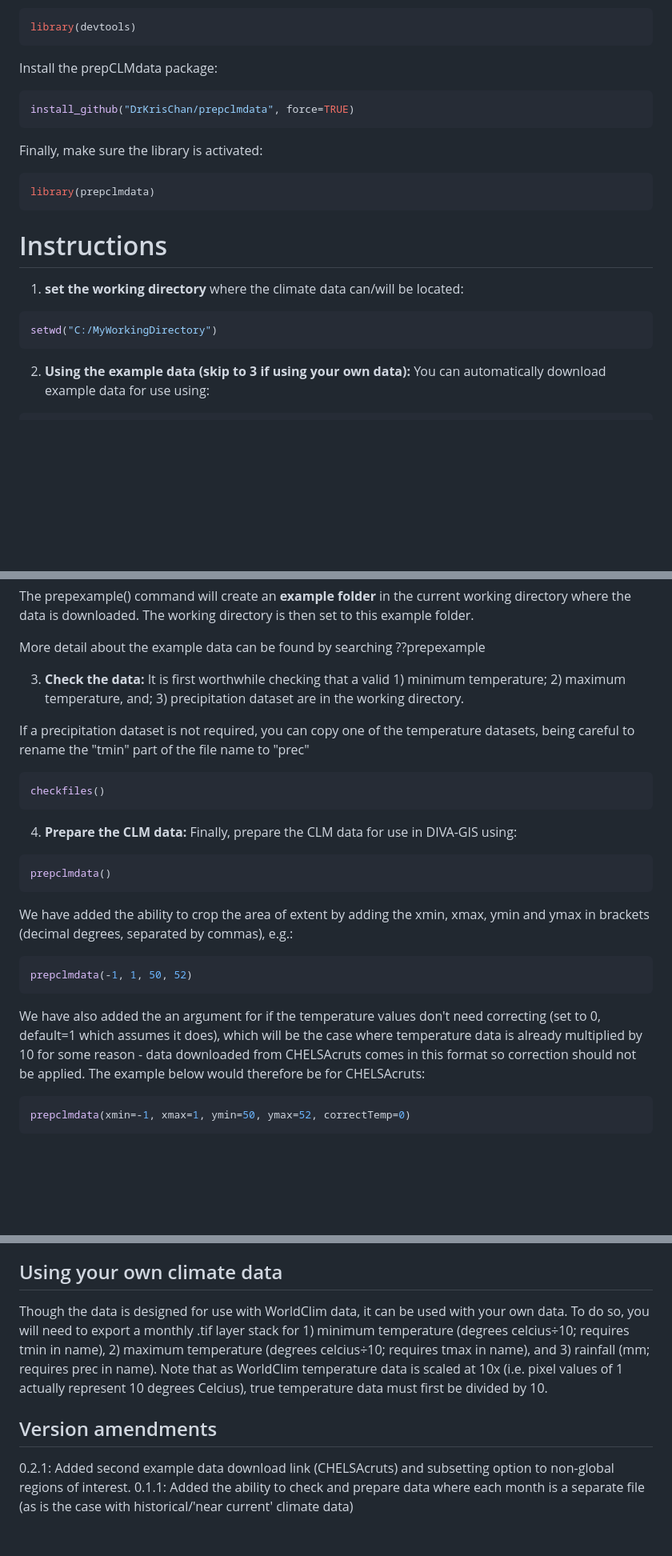
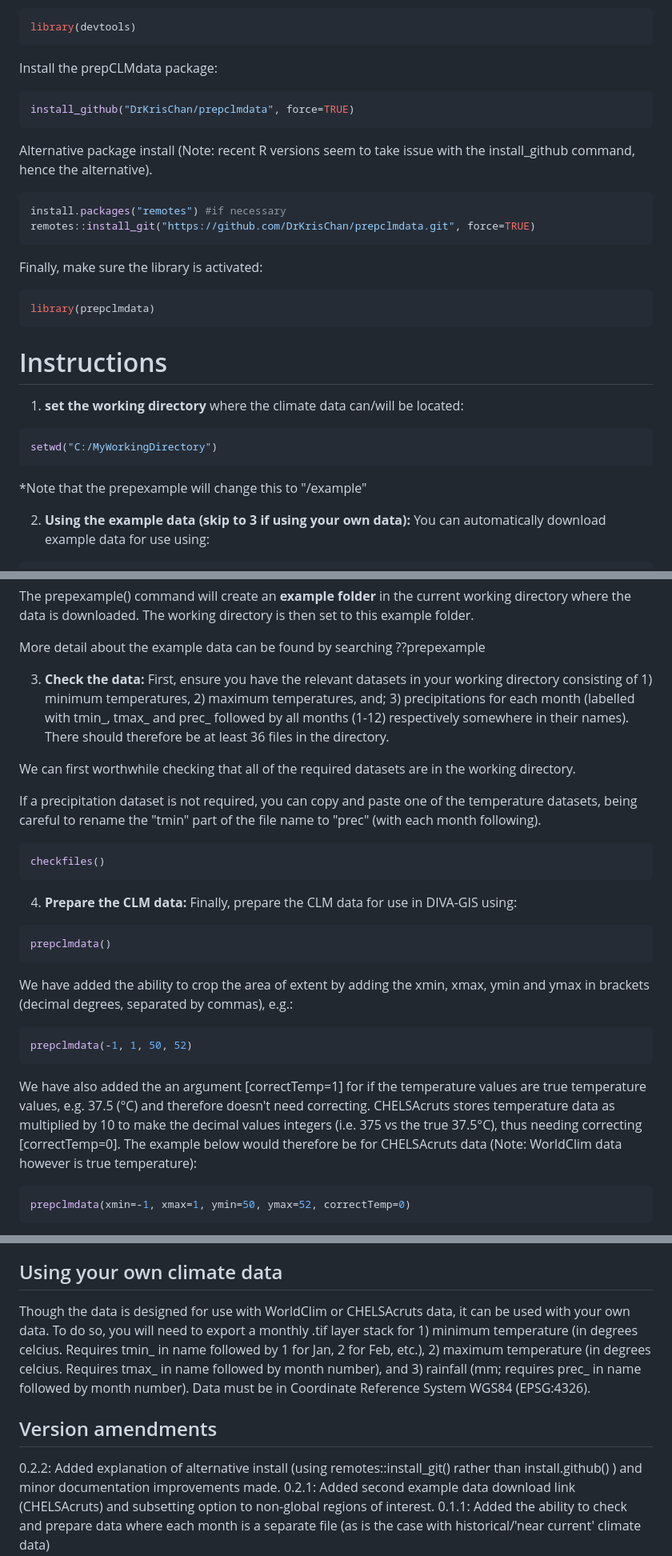
Before and after one commit to DrKrisChan/prepCLMdata, a Markdown page: Readme.md, 3 parts joined by grey strips. Shown at 80% size. Rendered like a GitHub page; blank space fills up the shorter version.

````diff
--- a/Readme.md
+++ b/Readme.md
@@ -22,6 +22,12 @@ Install the prepCLMdata package:
 install_github("DrKrisChan/prepclmdata", force=TRUE)
 ```
 
+Alternative package install (Note: recent R versions seem to take issue with the install_github command, hence the alternative).
+```r
+install.packages("remotes") #if necessary
+remotes::install_git("https://github.com/DrKrisChan/prepclmdata.git", force=TRUE)
+```
+
 Finally, make sure the library is activated:
 ```r
 library(prepclmdata)
@@ -33,6 +39,7 @@ library(prepclmdata)
 ```r
 setwd("C:/MyWorkingDirectory")
 ```
+*Note that the prepexample will change this to "/example"
 
 2. **Using the example data (skip to 3 if using your own data):**
 You can automatically download example data for use using:
@@ -49,9 +56,11 @@ The prepexample() command will create an **example folder** in the current worki
 More detail about the example data can be found by searching ??prepexample
 
 3. **Check the data:**
-It is first worthwhile checking that a valid 1) minimum temperature; 2) maximum temperature, and; 3) precipitation dataset are in the working directory.
+First, ensure you have the relevant datasets in your working directory consisting of 1) minimum temperatures, 2) maximum temperatures, and; 3) precipitations for each month (labelled with tmin_, tmax_ and prec_ followed by all months (1-12) respectively somewhere in their names). There should therefore be at least 36 files in the directory.
 
-If a precipitation dataset is not required, you can copy one of the temperature datasets, being careful to rename the "tmin" part of the file name to "prec"
+We can first worthwhile checking that all of the required datasets are in the working directory.
+
+If a precipitation dataset is not required, you can copy and paste one of the temperature datasets, being careful to rename the "tmin" part of the file name to "prec" (with each month following).
 ```r
 checkfiles()
 ```
@@ -67,7 +76,7 @@ We have added the ability to crop the area of extent by adding the xmin, xmax, y
 prepclmdata(-1, 1, 50, 52)
 ```
 
-We have also added the an argument for if the temperature values don't need correcting (set to 0, default=1 which assumes it does), which will be the case where temperature data is already multiplied by 10 for some reason - data downloaded from CHELSAcruts comes in this format so correction should not be applied. The example below would therefore be for CHELSAcruts:
+We have also added the an argument [correctTemp=1] for if the temperature values are true temperature values, e.g. 37.5 (°C) and therefore doesn't need correcting. CHELSAcruts stores temperature data as multiplied by 10 to make the decimal values integers (i.e. 375 vs the true 37.5°C), thus needing correcting [correctTemp=0]. The example below would therefore be for CHELSAcruts data (Note: WorldClim data however is true temperature):
 ```r
 prepclmdata(xmin=-1, xmax=1, ymin=50, ymax=52, correctTemp=0)
 ```
@@ -98,9 +107,10 @@ To import and use the climate data in DIVA-GIS:
 
 ## Using your own climate data
 
-Though the data is designed for use with WorldClim data, it can be used with your own data. To do so, you will need to export a monthly .tif layer stack for 1) minimum temperature (degrees celcius÷10; requires tmin in name), 2) maximum temperature (degrees celcius÷10; requires tmax in name), and 3) rainfall (mm; requires prec in name). Note that as WorldClim temperature data is scaled at 10x (i.e. pixel values of 1 actually represent 10 degrees Celcius), true temperature data must first be divided by 10.
+Though the data is designed for use with WorldClim or CHELSAcruts data, it can be used with your own data. To do so, you will need to export a monthly .tif layer stack for 1) minimum temperature (in degrees celcius. Requires tmin_ in name followed by 1 for Jan, 2 for Feb, etc.), 2) maximum temperature (in degrees celcius. Requires tmax_ in name followed by month number), and 3) rainfall (mm; requires prec_ in name followed by month number). Data must be in Coordinate Reference System WGS84 (EPSG:4326).
 
 ## Version amendments
+0.2.2: Added explanation of alternative install (using remotes::install_git() rather than install.github() ) and minor documentation improvements made.
 0.2.1: Added second example data download link (CHELSAcruts) and subsetting option to non-global regions of interest.
 0.1.1: Added the ability to check and prepare data where each month is a separate file (as is the case with historical/'near current' climate data)
 
````
Also changed, not shown: other parts of Readme.md (+2 -2 lines).
